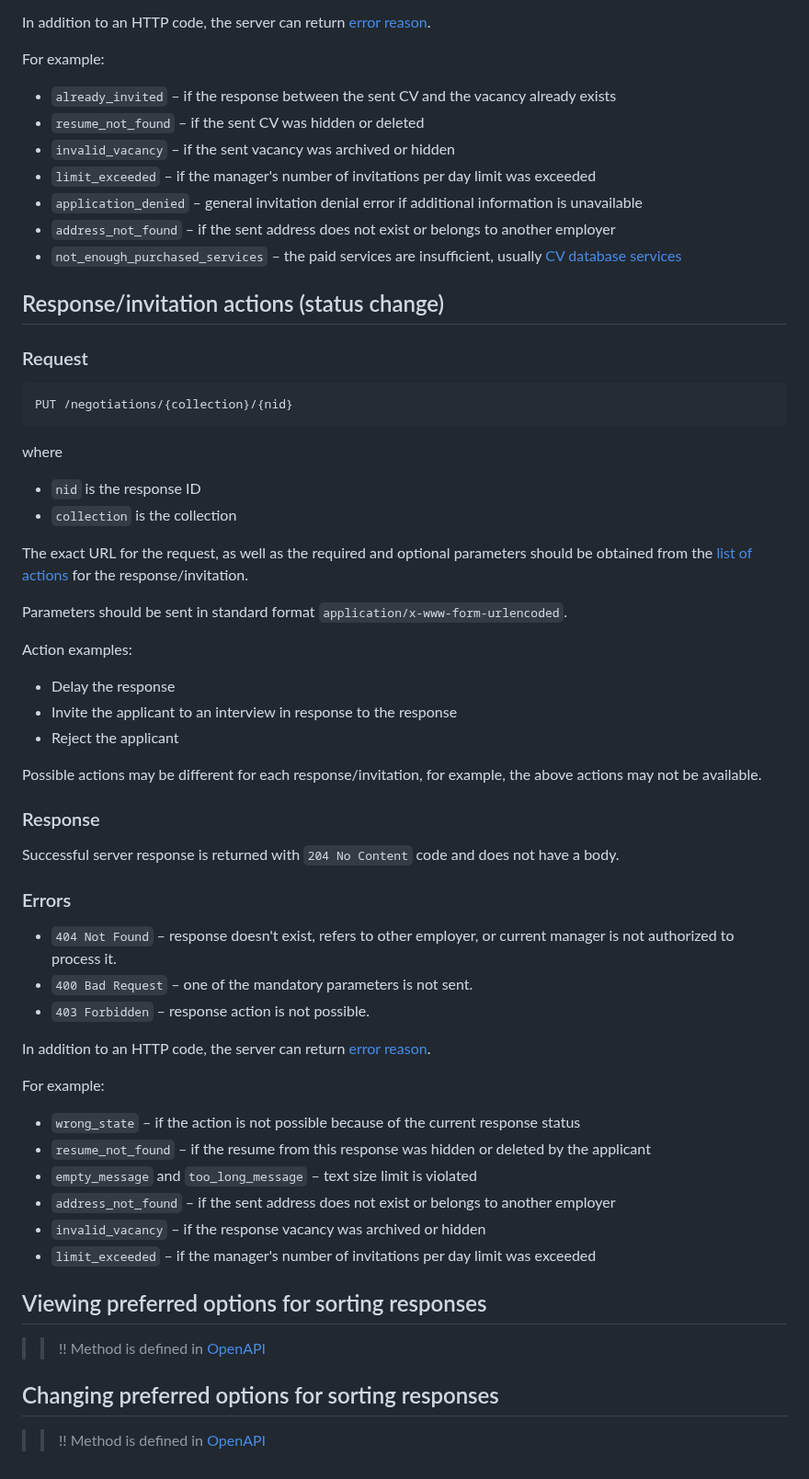
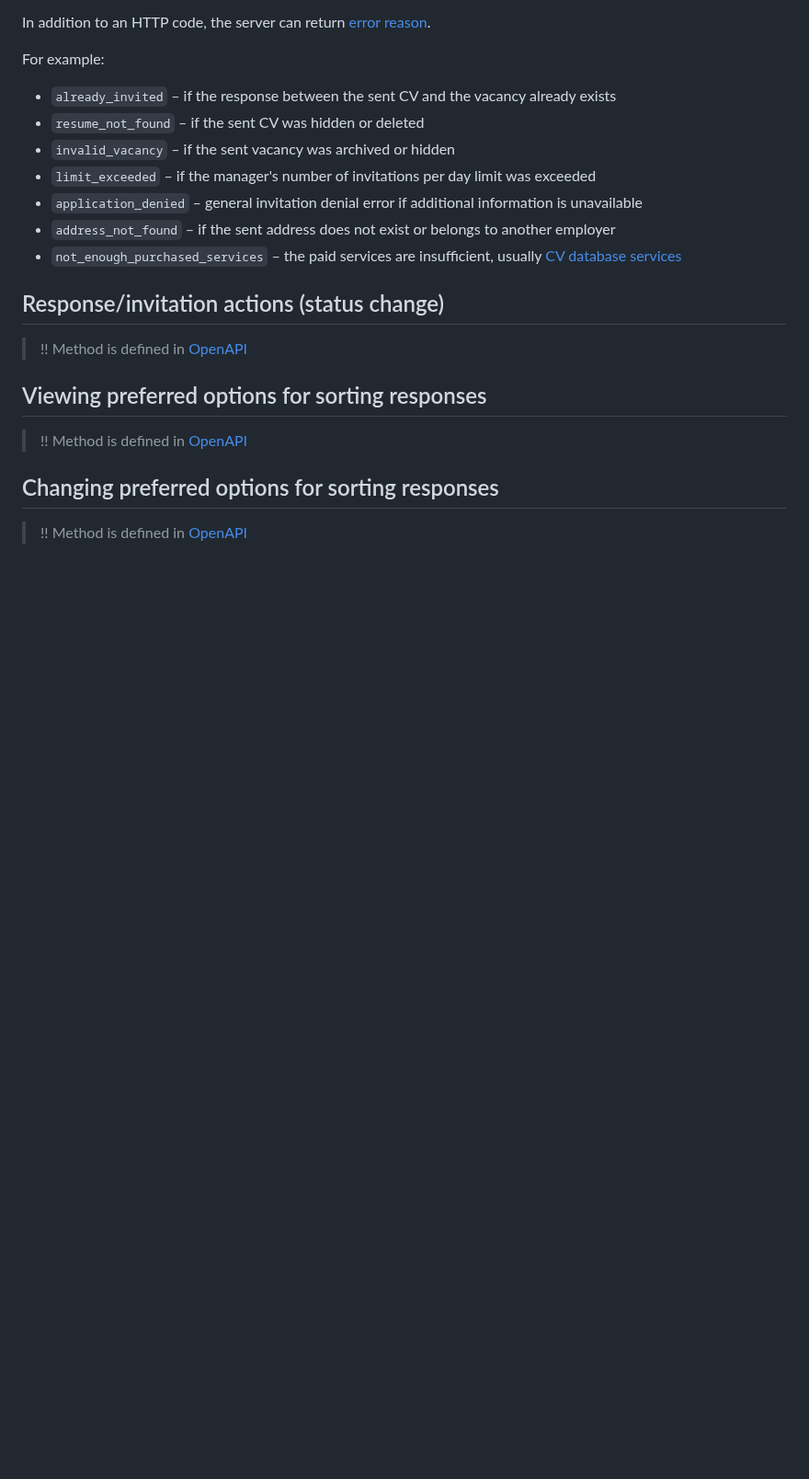
Before and after one commit to hhru/api, a Markdown page: docs_eng/employer_negotiations.md, the part around one of its changes. Shown at 92% size. Drawn GitHub-style; blank space fills up the shorter version.

Commit message:
add OpenAPI links

````diff
--- a/docs_eng/employer_negotiations.md
+++ b/docs_eng/employer_negotiations.md
@@ -1129,66 +1130,14 @@ For example:
 <a name="discard"></a>
 ## Response/invitation actions (status change)
 
-### Request
-
-```
-PUT /negotiations/{collection}/{nid}
-```
-
-where
-
-* `nid` is the response ID
-* `collection` is the collection
-
-The exact URL for the request, as well as the required and optional
-parameters should be obtained from the [list of actions](#actions-info)
-for the response/invitation.
-
-Parameters should be sent in standard format
-`application/x-www-form-urlencoded`.
-
-Action examples:
-
-* Delay the response
-* Invite the applicant to an interview in response to the response
-* Reject the applicant
-
-Possible actions may be different for each response/invitation, for example,
-the above actions may not be available.
-
-### Response
-
-Successful server response is returned with `204 No Content` code and does not have a body.
-
-
-### Errors
-
-* `404 Not Found` – response doesn't exist, refers to other employer, or
-  current manager is not authorized to process it.
-* `400 Bad Request` – one of the mandatory parameters is not sent.
-* `403 Forbidden` – response action is not possible.
-
-In addition to an HTTP code, the server can return
-[error reason](errors.md#negotiations).
-
-For example:
-
-* `wrong_state` – if the action is not possible because of the current response status
-* `resume_not_found` – if the resume from this response was hidden or deleted by the applicant
-* `empty_message` and `too_long_message` – text size limit is
-  violated
-* `address_not_found` – if the sent address does not exist or belongs to
-  another employer
-* `invalid_vacancy` – if the response vacancy was archived or hidden
-* `limit_exceeded` – if the manager's number of invitations per day limit
-  was exceeded
+>!! Method is defined in [OpenAPI](https://api.hh.ru/openapi/en/redoc#tag/Employer-responsesinvitations/operation/put-negotiations-collection-to-next-state)
 
 <a name="get-preference-order"></a>
 ## Viewing preferred options for sorting responses
 
-> >!! Method is defined in [OpenAPI](https://api.hh.ru/openapi/en/redoc#tag/Employer-responsesinvitations/operation/get-pref-negotiations-order)
+> !! Method is defined in [OpenAPI](https://api.hh.ru/openapi/en/redoc#tag/Employer-responsesinvitations/operation/get-pref-negotiations-order)
 
 <a name="update-preference-order"></a>
 ## Changing preferred options for sorting responses
 
-> >!! Method is defined in [OpenAPI](https://api.hh.ru/openapi/en/redoc#tag/Employer-responsesinvitations/operation/put-pref-negotiations-order)
+> !! Method is defined in [OpenAPI](https://api.hh.ru/openapi/en/redoc#tag/Employer-responsesinvitations/operation/put-pref-negotiations-order)
````
Also changed, not shown: other parts of docs_eng/employer_negotiations.md (+3 -2 lines), docs_eng/README.md (+3 -1 lines), docs_eng/negotiation_message_templates.md (deleted, +0 -87 lines).
